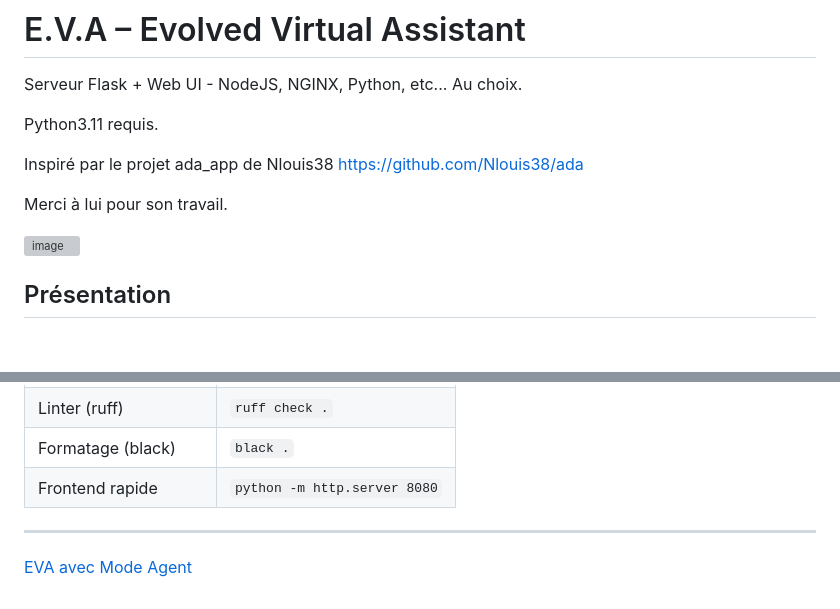
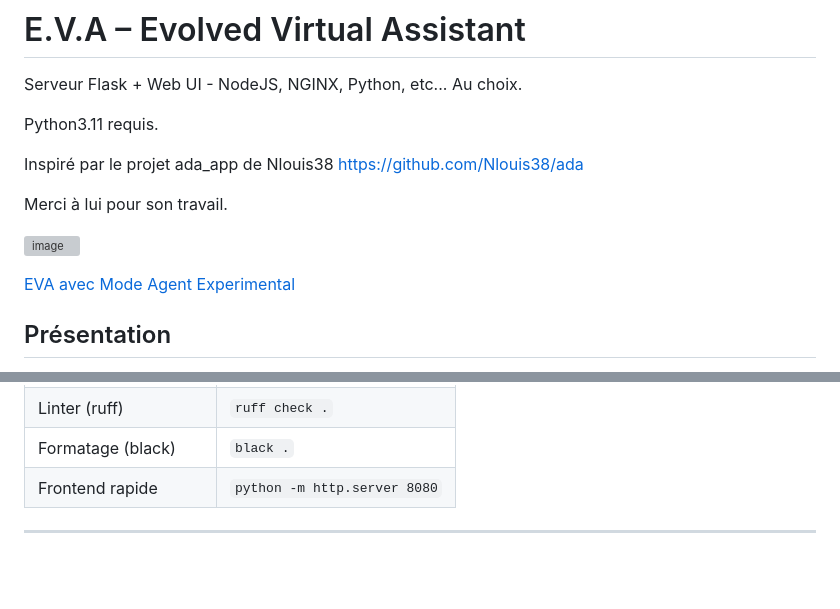
Before and after one commit to 64cipher/E.V.A, a Markdown page: README.md, 2 parts joined by grey strips. Rendered like a GitHub page; blank space fills up the shorter version; grey boxes are pictures that could not be loaded.

```diff
--- a/README.md
+++ b/README.md
@@ -10,6 +10,9 @@ https://github.com/Nlouis38/ada
 Merci à lui pour son travail.
 
 ![image](https://github.com/user-attachments/assets/ba8ed8bf-6940-4392-a14d-8bda586f59c3)
+
+
+[EVA avec Mode Agent Experimental](https://github.com/64cipher/E.V.A/tree/mode-agent)
 
 
 ## Présentation
@@ -252,5 +255,3 @@ pip freeze > requirements.txt
 | Frontend rapide      | `python -m http.server 8080` |
 
 ---
-
-[EVA avec Mode Agent](https://github.com/64cipher/E.V.A/tree/mode-agent)
```
